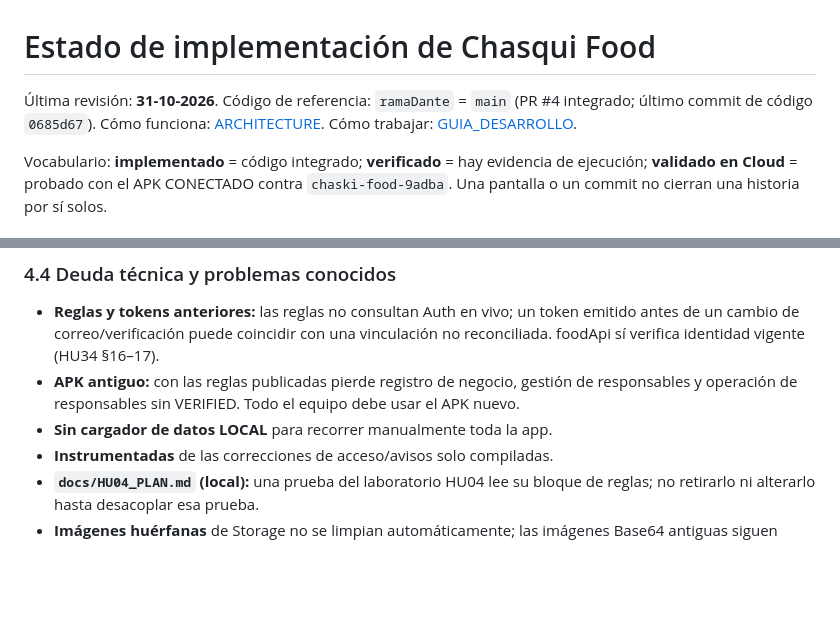
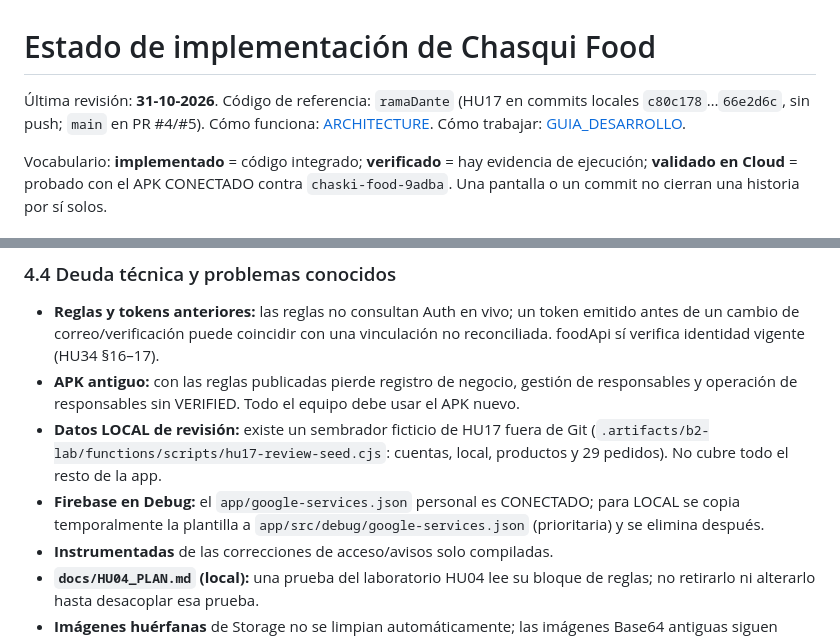
Before and after one commit to RodrigoSG232/Chaski-Food, a Markdown page: docs/ESTADO_IMPLEMENTACION.md, 2 parts joined by grey strips. Rendered like a GitHub page; blank space fills up the shorter version.

```diff
--- a/docs/ESTADO_IMPLEMENTACION.md
+++ b/docs/ESTADO_IMPLEMENTACION.md
@@ -1,6 +1,6 @@
 # Estado de implementación de Chasqui Food
 
-Última revisión: **31-10-2026**. Código de referencia: `ramaDante` = `main` (PR #4 integrado; último commit de código `0685d67`). Cómo funciona: [ARCHITECTURE](ARCHITECTURE.md). Cómo trabajar: [GUIA_DESARROLLO](GUIA_DESARROLLO.md).
+Última revisión: **31-10-2026**. Código de referencia: `ramaDante` (HU17 en commits locales `c80c178`…`66e2d6c`, sin push; `main` en PR #4/#5). Cómo funciona: [ARCHITECTURE](ARCHITECTURE.md). Cómo trabajar: [GUIA_DESARROLLO](GUIA_DESARROLLO.md).
 
 Vocabulario: **implementado** = código integrado; **verificado** = hay evidencia de ejecución; **validado en Cloud** = probado con el APK CONECTADO contra `chaski-food-9adba`. Una pantalla o un commit no cierran una historia por sí solos.
 
@@ -72,7 +74,8 @@ Fuente única de pendientes. Cada elemento indica por qué se postergó, dónde
 ### 4.4 Deuda técnica y problemas conocidos
 - **Reglas y tokens anteriores:** las reglas no consultan Auth en vivo; un token emitido antes de un cambio de correo/verificación puede coincidir con una vinculación no reconciliada. foodApi sí verifica identidad vigente (HU34 §16–17).
 - **APK antiguo:** con las reglas publicadas pierde registro de negocio, gestión de responsables y operación de responsables sin VERIFIED. Todo el equipo debe usar el APK nuevo.
-- **Sin cargador de datos LOCAL** para recorrer manualmente toda la app.
+- **Datos LOCAL de revisión:** existe un sembrador ficticio de HU17 fuera de Git (`.artifacts/b2-lab/functions/scripts/hu17-review-seed.cjs`: cuentas, local, productos y 29 pedidos). No cubre todo el resto de la app.
+- **Firebase en Debug:** el `app/google-services.json` personal es CONECTADO; para LOCAL se copia temporalmente la plantilla a `app/src/debug/google-services.json` (prioritaria) y se elimina después.
 - **Instrumentadas** de las correcciones de acceso/avisos solo compiladas.
 - **`docs/HU04_PLAN.md` (local):** una prueba del laboratorio HU04 lee su bloque de reglas; no retirarlo ni alterarlo hasta desacoplar esa prueba.
 - **Imágenes huérfanas** de Storage no se limpian automáticamente; las imágenes Base64 antiguas siguen soportadas.
```
Also changed, not shown: other parts of docs/ESTADO_IMPLEMENTACION.md (+7 -5 lines), docs/ARCHITECTURE.md (+3 -2 lines), docs/DECISIONES.md (+11 -0 lines).
